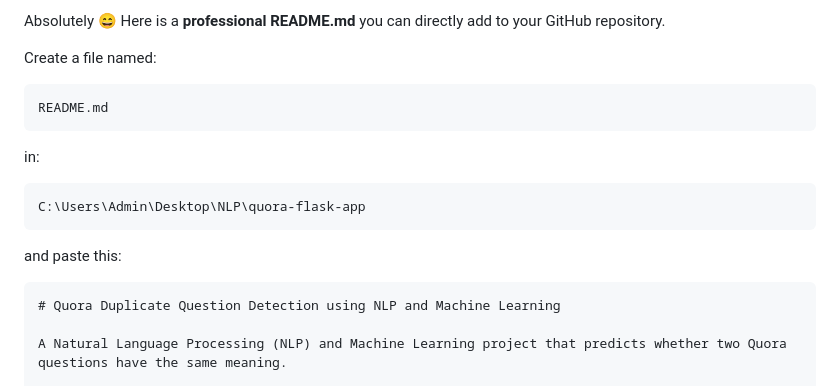
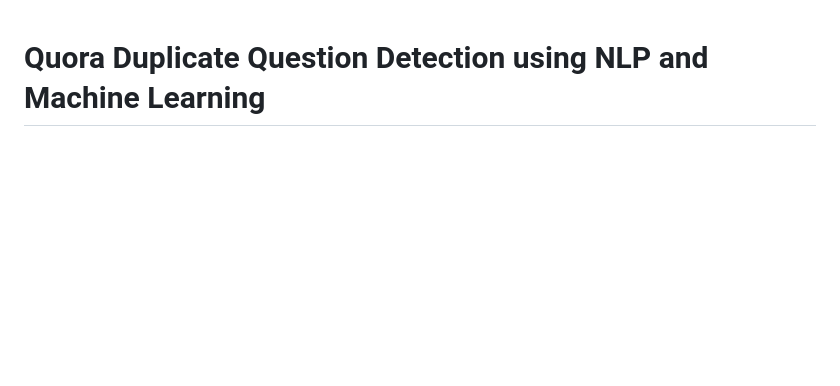
Before and after one commit to venky2237/quora-duplicate-question-detection, a Markdown page: README.md, the part around the change. GitHub-like rendering; blank space fills up the shorter version.

Commit message:
edited readme file again
Removed introductory text and focused on project description.

`````diff
--- a/README.md
+++ b/README.md
@@ -1,20 +1,3 @@
-Absolutely 😄 Here is a **professional README.md** you can directly add to your GitHub repository.
-
-Create a file named:
-
-```text
-README.md
-```
-
-in:
-
-```text
-C:\Users\Admin\Desktop\NLP\quora-flask-app
-```
-
-and paste this:
-
-````markdown
 # Quora Duplicate Question Detection using NLP and Machine Learning
 
 A Natural Language Processing (NLP) and Machine Learning project that predicts whether two Quora questions have the same meaning.
`````
